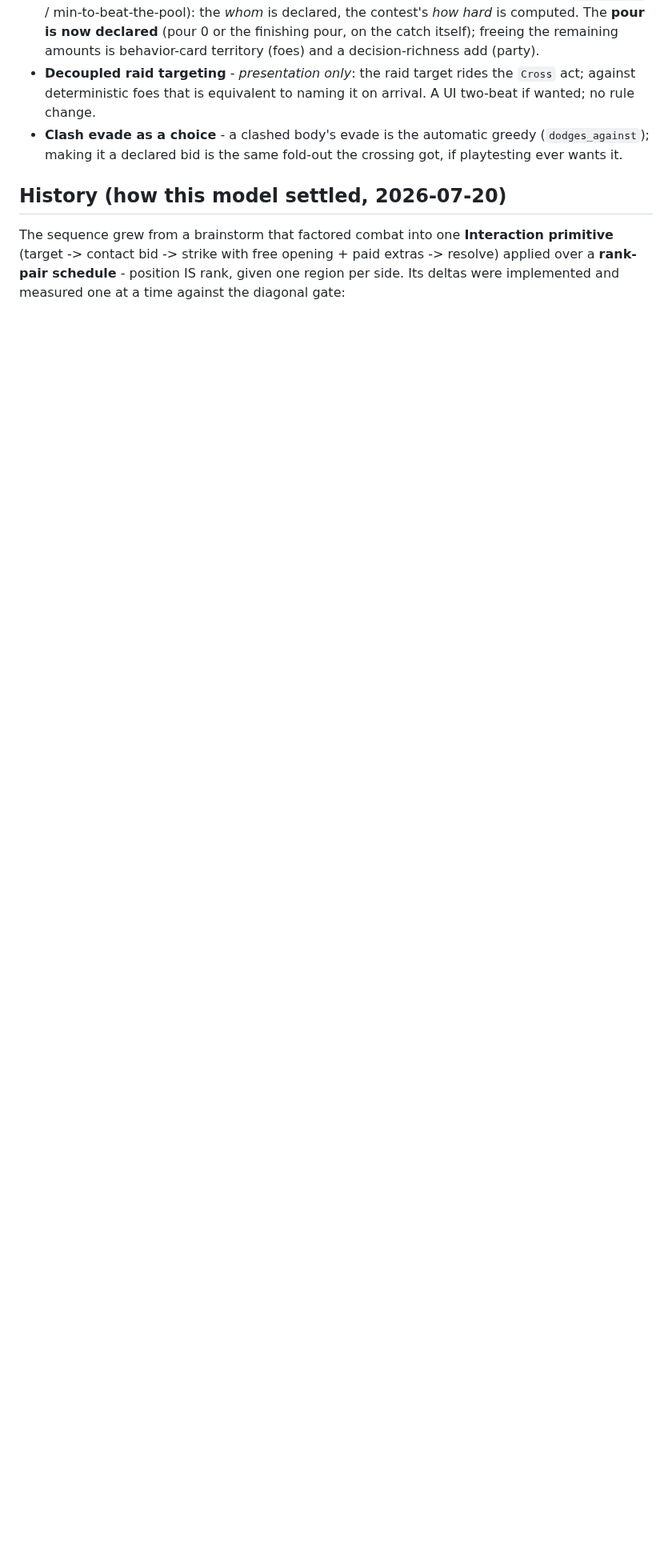
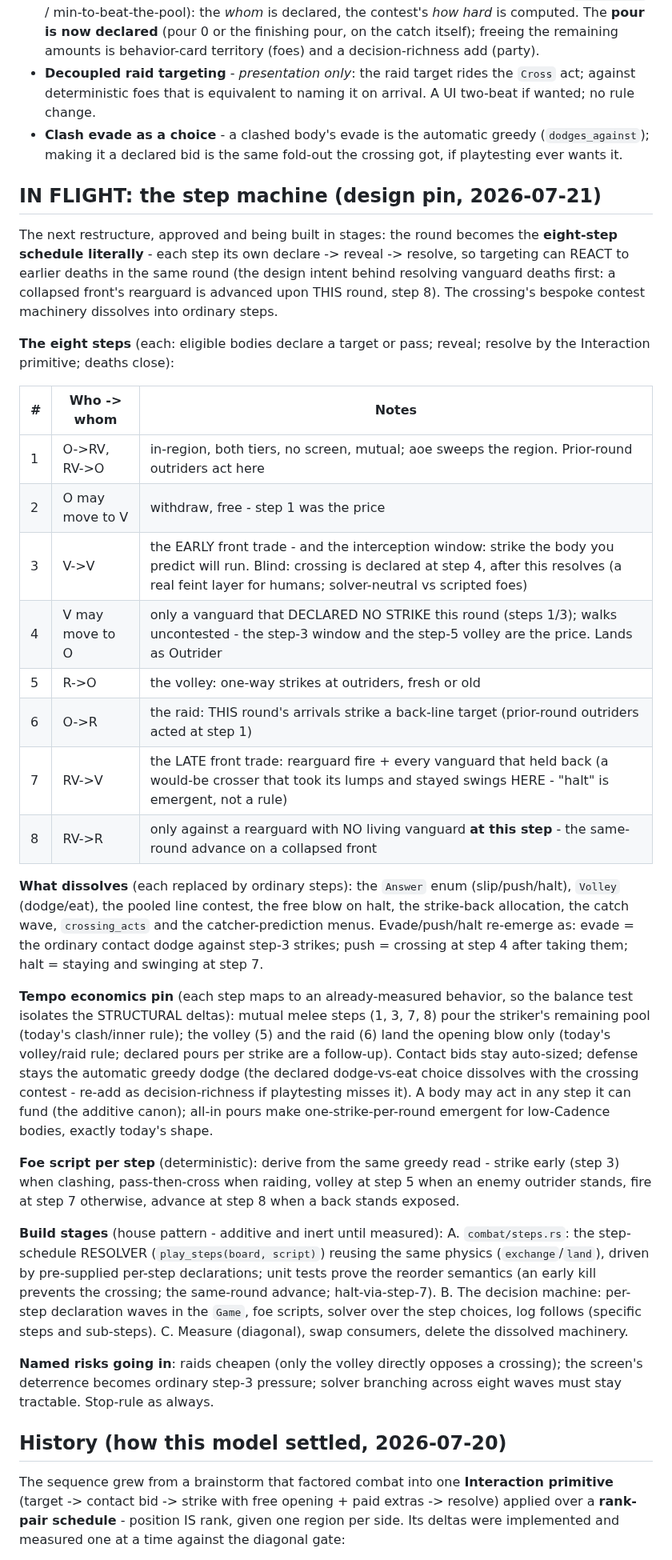
Before and after one commit to SeanShubin/boardgame, a Markdown page: needs-merge/round-sequence.md, the part around the change. Shown at 80% size. Rendered like a GitHub page; blank space fills up the shorter version.

Commit message:
Docs: design pin for the step machine (eight steps, dissolutions, tempo pins, stages)
Co-Authored-By: Claude Opus 4.8 (1M context) <noreply@anthropic.com>

```diff
--- a/needs-merge/round-sequence.md
+++ b/needs-merge/round-sequence.md
@@ -345,6 +345,64 @@ What remains, deliberately deferred:
   (`dodges_against`); making it a declared bid is the same fold-out the crossing
   got, if playtesting ever wants it.
 
+## IN FLIGHT: the step machine (design pin, 2026-07-21)
+
+The next restructure, approved and being built in stages: the round becomes the
+**eight-step schedule literally** - each step its own declare -> reveal ->
+resolve, so targeting can REACT to earlier deaths in the same round (the design
+intent behind resolving vanguard deaths first: a collapsed front's rearguard is
+advanced upon THIS round, step 8). The crossing's bespoke contest machinery
+dissolves into ordinary steps.
+
+**The eight steps** (each: eligible bodies declare a target or pass; reveal;
+resolve by the Interaction primitive; deaths close):
+
+| # | Who -> whom | Notes |
+|---|---|---|
+| 1 | O->RV, RV->O | in-region, both tiers, no screen, mutual; aoe sweeps the region. Prior-round outriders act here |
+| 2 | O may move to V | withdraw, free - step 1 was the price |
+| 3 | V->V | the EARLY front trade - and the interception window: strike the body you predict will run. Blind: crossing is declared at step 4, after this resolves (a real feint layer for humans; solver-neutral vs scripted foes) |
+| 4 | V may move to O | only a vanguard that DECLARED NO STRIKE this round (steps 1/3); walks uncontested - the step-3 window and the step-5 volley are the price. Lands as Outrider |
+| 5 | R->O | the volley: one-way strikes at outriders, fresh or old |
+| 6 | O->R | the raid: THIS round's arrivals strike a back-line target (prior-round outriders acted at step 1) |
+| 7 | RV->V | the LATE front trade: rearguard fire + every vanguard that held back (a would-be crosser that took its lumps and stayed swings HERE - "halt" is emergent, not a rule) |
+| 8 | RV->R | only against a rearguard with NO living vanguard **at this step** - the same-round advance on a collapsed front |
+
+**What dissolves** (each replaced by ordinary steps): the `Answer` enum
+(slip/push/halt), `Volley` (dodge/eat), the pooled line contest, the free blow
+on halt, the strike-back allocation, the catch wave, `crossing_acts` and the
+catcher-prediction menus. Evade/push/halt re-emerge as: evade = the ordinary
+contact dodge against step-3 strikes; push = crossing at step 4 after taking
+them; halt = staying and swinging at step 7.
+
+**Tempo economics pin** (each step maps to an already-measured behavior, so the
+balance test isolates the STRUCTURAL deltas): mutual melee steps (1, 3, 7, 8)
+pour the striker's remaining pool (today's clash/inner rule); the volley (5)
+and the raid (6) land the opening blow only (today's volley/raid rule; declared
+pours per strike are a follow-up). Contact bids stay auto-sized; defense stays
+the automatic greedy dodge (the declared dodge-vs-eat choice dissolves with the
+crossing contest - re-add as decision-richness if playtesting misses it). A body
+may act in any step it can fund (the additive canon); all-in pours make
+one-strike-per-round emergent for low-Cadence bodies, exactly today's shape.
+
+**Foe script per step** (deterministic): derive from the same greedy read -
+strike early (step 3) when clashing, pass-then-cross when raiding, volley at
+step 5 when an enemy outrider stands, fire at step 7 otherwise, advance at step
+8 when a back stands exposed.
+
+**Build stages** (house pattern - additive and inert until measured):
+A. `combat/steps.rs`: the step-schedule RESOLVER (`play_steps(board, script)`)
+   reusing the same physics (`exchange`/`land`), driven by pre-supplied
+   per-step declarations; unit tests prove the reorder semantics (an early kill
+   prevents the crossing; the same-round advance; halt-via-step-7).
+B. The decision machine: per-step declaration waves in the `Game`, foe scripts,
+   solver over the step choices, log follows (specific steps and sub-steps).
+C. Measure (diagonal), swap consumers, delete the dissolved machinery.
+
+**Named risks going in**: raids cheapen (only the volley directly opposes a
+crossing); the screen's deterrence becomes ordinary step-3 pressure; solver
+branching across eight waves must stay tractable. Stop-rule as always.
+
 ## History (how this model settled, 2026-07-20)
 
 The sequence grew from a brainstorm that factored combat into one **Interaction
```
